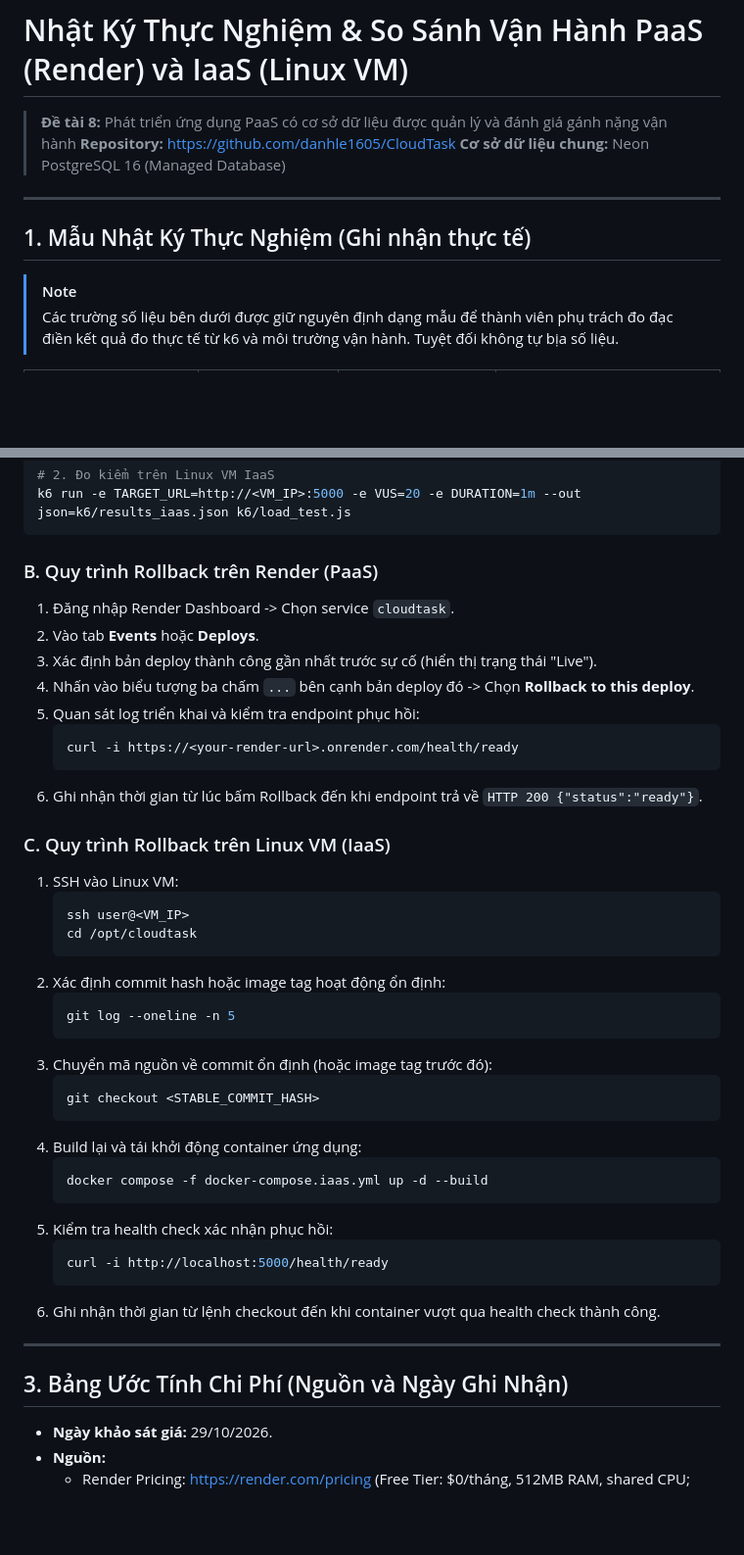
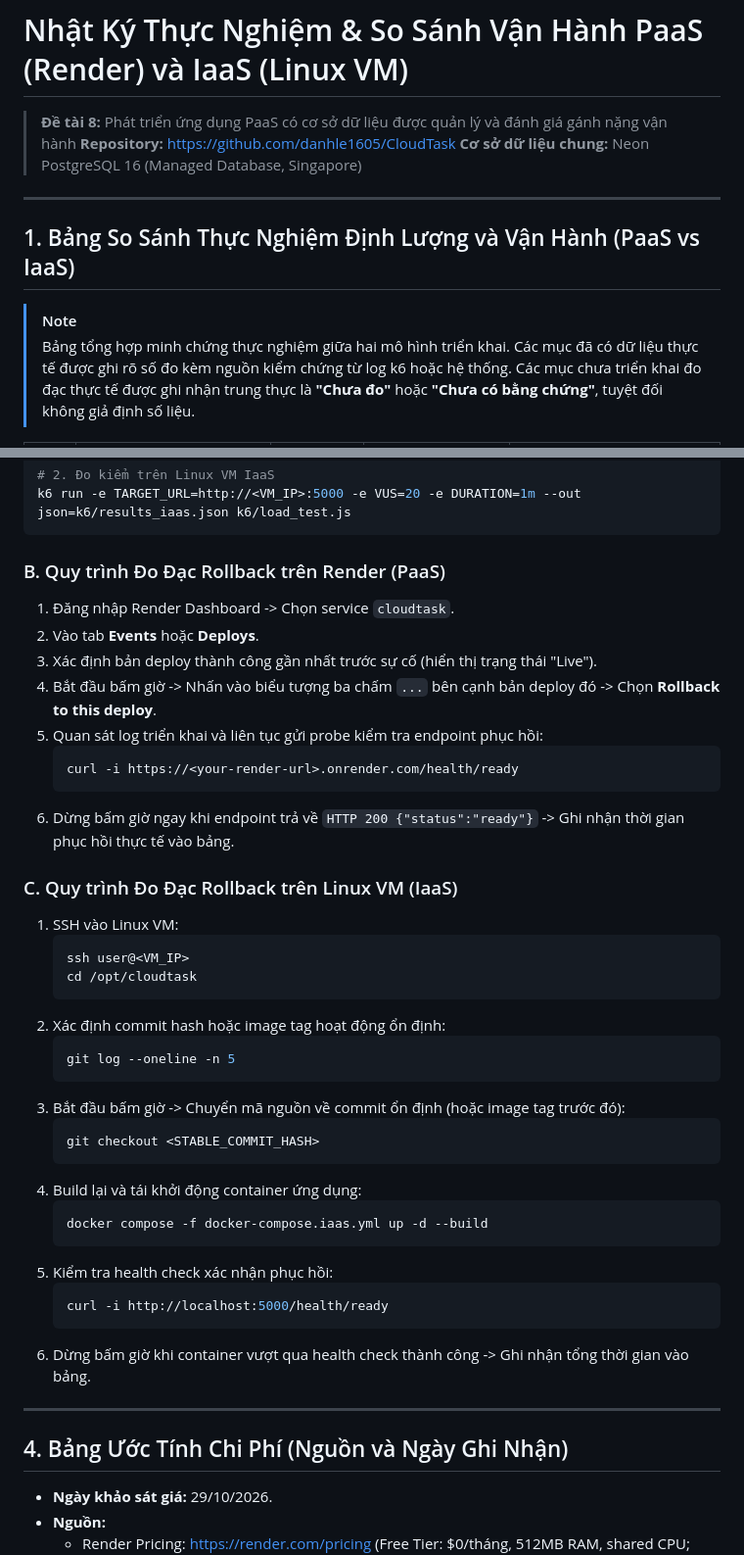
Before and after one commit to danhle1605/CloudTask, a Markdown page: EXPERIMENT_LOG.md, 2 parts joined by grey strips. Shown at 98% size. Rendered like a GitHub page; blank space fills up the shorter version.

````diff
--- a/EXPERIMENT_LOG.md
+++ b/EXPERIMENT_LOG.md
@@ -1,12 +1,12 @@
 # Nhật Ký Thực Nghiệm & So Sánh Vận Hành PaaS (Render) và IaaS (Linux VM)
 > **Đề tài 8:** Phát triển ứng dụng PaaS có cơ sở dữ liệu được quản lý và đánh giá gánh nặng vận hành
 > **Repository:** https://github.com/danhle1605/CloudTask
-> **Cơ sở dữ liệu chung:** Neon PostgreSQL 16 (Managed Database)
+> **Cơ sở dữ liệu chung:** Neon PostgreSQL 16 (Managed Database, Singapore)
 
 ---
 
-## 1. Mẫu Nhật Ký Thực Nghiệm (Ghi nhận thực tế)
+## 1. Bảng So Sánh Thực Nghiệm Định Lượng và Vận Hành (PaaS vs IaaS)
 
 > [!NOTE]
-> Các trường số liệu bên dưới được giữ nguyên định dạng mẫu để thành viên phụ trách đo đạc điền kết quả đo thực tế từ k6 và môi trường vận hành. Tuyệt đối không tự bịa số liệu.
+> Bảng tổng hợp minh chứng thực nghiệm giữa hai mô hình triển khai. Các mục đã có dữ liệu thực tế được ghi rõ số đo kèm nguồn kiểm chứng từ log k6 hoặc hệ thống. Các mục chưa triển khai đo đạc thực tế được ghi nhận trung thực là **"Chưa đo"** hoặc **"Chưa có bằng chứng"**, tuyệt đối không giả định số liệu.
 
@@ -44,18 +58,18 @@ k6 run -e TARGET_URL=https://<your-render-url>.onrender.com -e VUS=20 -e DURATIO
 k6 run -e TARGET_URL=http://<VM_IP>:5000 -e VUS=20 -e DURATION=1m --out json=k6/results_iaas.json k6/load_test.js
 ```
 
-### B. Quy trình Rollback trên Render (PaaS)
+### B. Quy trình Đo Đạc Rollback trên Render (PaaS)
 1. Đăng nhập Render Dashboard -> Chọn service `cloudtask`.
 2. Vào tab **Events** hoặc **Deploys**.
 3. Xác định bản deploy thành công gần nhất trước sự cố (hiển thị trạng thái "Live").
-4. Nhấn vào biểu tượng ba chấm `...` bên cạnh bản deploy đó -> Chọn **Rollback to this deploy**.
-5. Quan sát log triển khai và kiểm tra endpoint phục hồi:
+4. Bắt đầu bấm giờ -> Nhấn vào biểu tượng ba chấm `...` bên cạnh bản deploy đó -> Chọn **Rollback to this deploy**.
+5. Quan sát log triển khai và liên tục gửi probe kiểm tra endpoint phục hồi:
    ```bash
    curl -i https://<your-render-url>.onrender.com/health/ready
    ```
-6. Ghi nhận thời gian từ lúc bấm Rollback đến khi endpoint trả về `HTTP 200 {"status":"ready"}`.
+6. Dừng bấm giờ ngay khi endpoint trả về `HTTP 200 {"status":"ready"}` -> Ghi nhận thời gian phục hồi thực tế vào bảng.
 
-### C. Quy trình Rollback trên Linux VM (IaaS)
+### C. Quy trình Đo Đạc Rollback trên Linux VM (IaaS)
 1. SSH vào Linux VM:
    ```bash
    ssh user@<VM_IP>
@@ -65,7 +79,7 @@ k6 run -e TARGET_URL=http://<VM_IP>:5000 -e VUS=20 -e DURATION=1m --out json=k6/
    ```bash
    git log --oneline -n 5
    ```
-3. Chuyển mã nguồn về commit ổn định (hoặc image tag trước đó):
+3. Bắt đầu bấm giờ -> Chuyển mã nguồn về commit ổn định (hoặc image tag trước đó):
    ```bash
    git checkout <STABLE_COMMIT_HASH>
    ```
@@ -77,11 +91,11 @@ k6 run -e TARGET_URL=http://<VM_IP>:5000 -e VUS=20 -e DURATION=1m --out json=k6/
    ```bash
    curl -i http://localhost:5000/health/ready
    ```
-6. Ghi nhận thời gian từ lệnh checkout đến khi container vượt qua health check thành công.
+6. Dừng bấm giờ khi container vượt qua health check thành công -> Ghi nhận tổng thời gian vào bảng.
 
 ---
 
-## 3. Bảng Ước Tính Chi Phí (Nguồn và Ngày Ghi Nhận)
+## 4. Bảng Ước Tính Chi Phí (Nguồn và Ngày Ghi Nhận)
 
 - **Ngày khảo sát giá:** 29/10/2026.
 - **Nguồn:**
````
Also changed, not shown: other parts of EXPERIMENT_LOG.md (+30 -16 lines).
